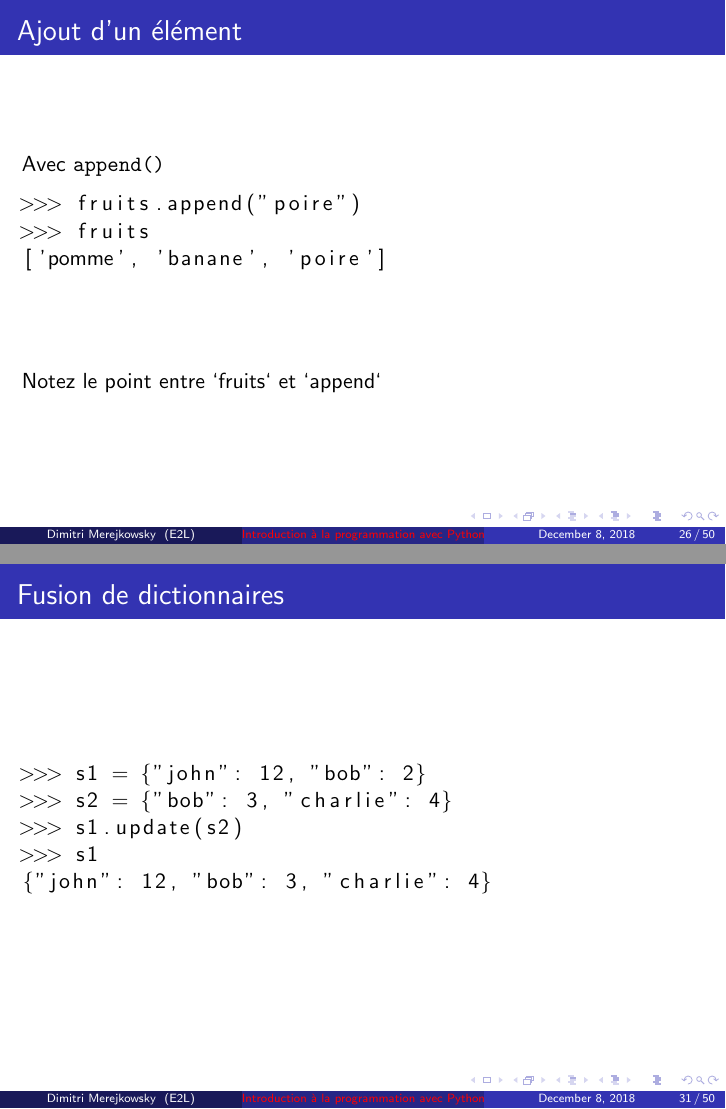
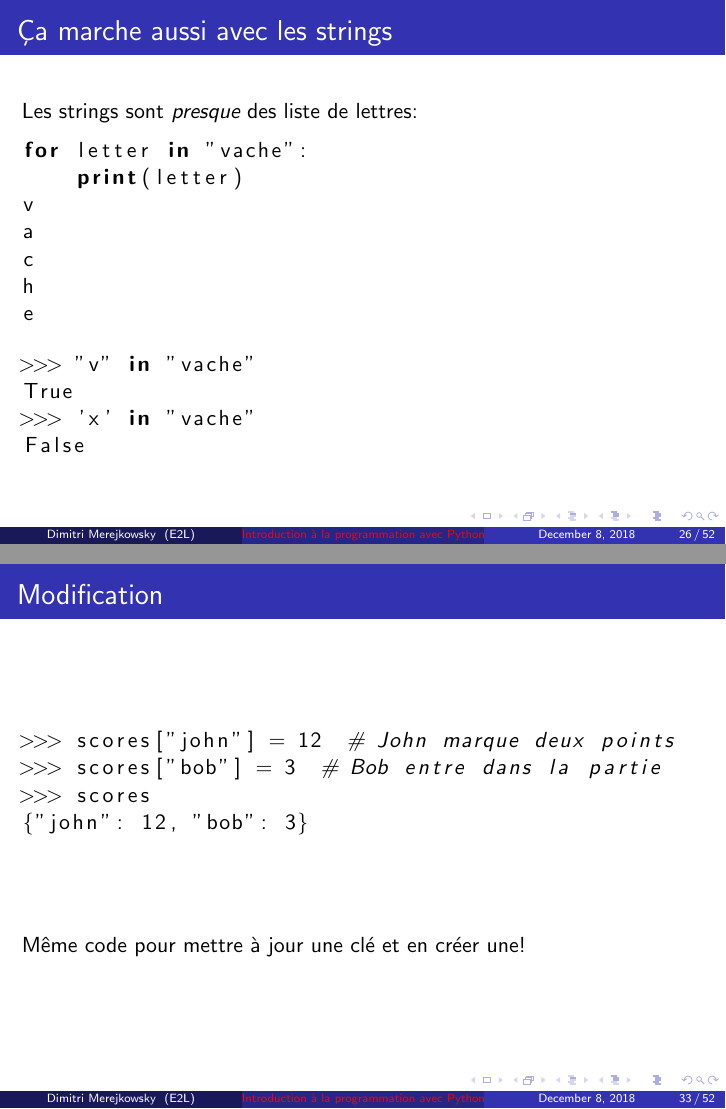
Before and after one commit to gruiick/cours-python, LaTeX slides (sessions/python-02.tex): pages 26 and 31 of 50 before the commit and pages 26 and 33 of 52 after it, joined at a grey line. Compiled offline with pdfLaTeX.

Commit message:
Proofread 3

```diff
--- a/sessions/python-02.tex
+++ b/sessions/python-02.tex
@@ -379,6 +388,29 @@ Avec le mot-clé \texttt{in}:
 >>> "pomme" in fruits
 True
 >>> "orange" in fruits
+False
+\end{lstlisting}
+
+\end{frame}
+
+\begin{frame}[fragile]
+  \frametitle{Ça marche aussi avec les strings}
+Les strings sont \emph{presque} des liste de lettres:
+
+\begin{lstlisting}
+for letter in "vache":
+    print(letter)
+v
+a
+c
+h
+e
+\end{lstlisting}
+
+\begin{lstlisting}
+>>> "v" in "vache"
+True
+>>> 'x' in "vache"
 False
 \end{lstlisting}
 
@@ -460,17 +504,19 @@ KeyError
 \end{frame}
 
 \begin{frame}[fragile]
-  \frametitle{Fusion de dictionnaires}
+  \frametitle{Modification}
 
 \begin{lstlisting}
->>> s1 = {"john": 12, "bob": 2}
->>> s2 = {"bob": 3, "charlie": 4}
->>> s1.update(s2)
->>> s1
-{"john": 12, "bob": 3, "charlie": 4}
+>>> scores["john"] = 12  # John marque deux points
+>>> scores["bob"] = 3  # Bob entre dans la partie
+>>> scores
+{"john": 12, "bob": 3}
 \end{lstlisting}
+
+\vfill
+
+Même code pour mettre à jour une clé et en créer une!
 \end{frame}
-
 
 \begin{frame}[fragile]
   \frametitle{Destruction}
```
Also changed, not shown: sessions/python-02.tex (52 more changed lines).
